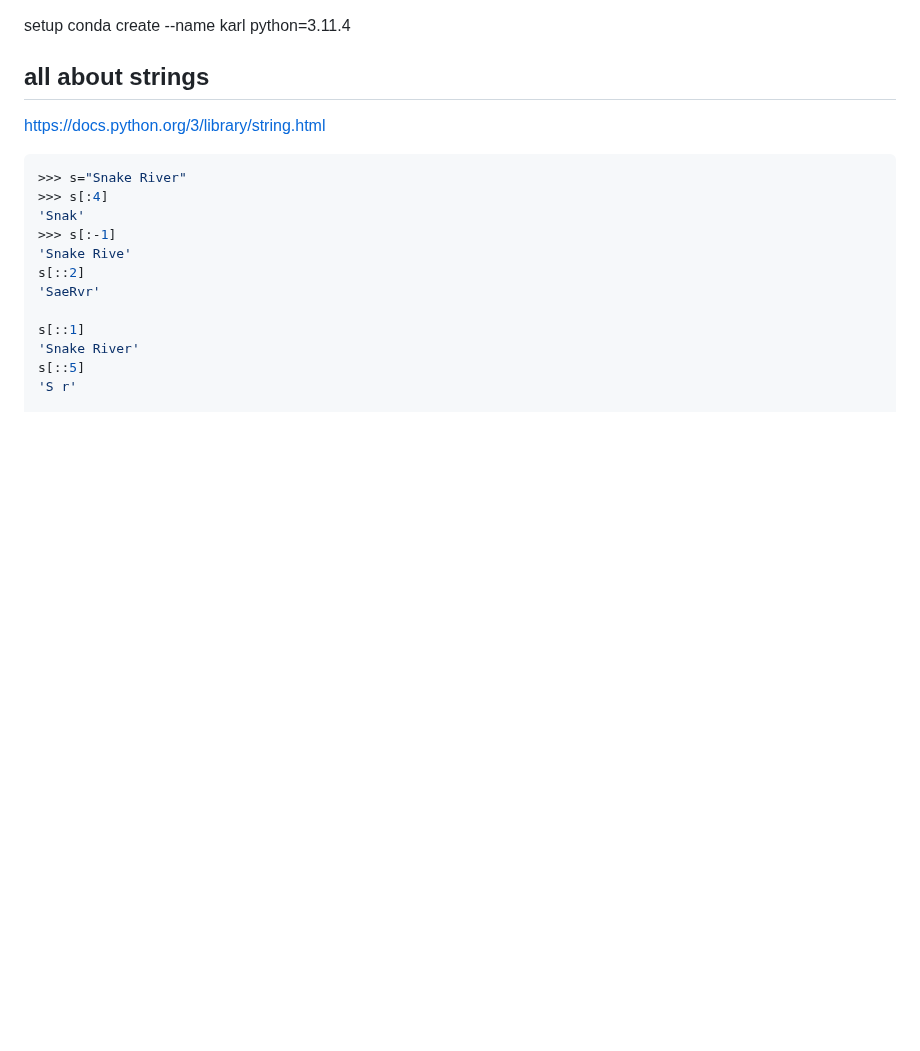
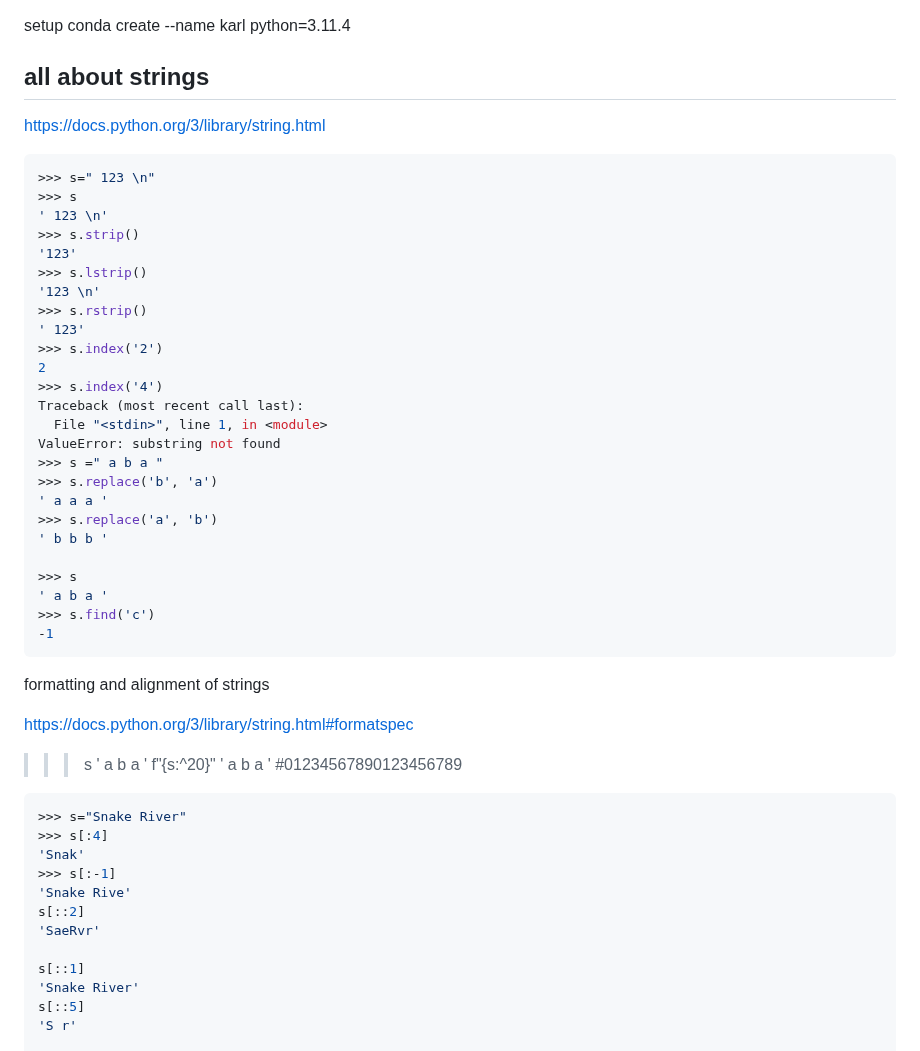
Before and after one commit to ktarbet/learning, a Markdown page: python/readme.md, the part around the change. GitHub-like rendering; blank space fills up the shorter version.

````diff
--- a/python/readme.md
+++ b/python/readme.md
@@ -3,10 +3,44 @@ setup
 conda create --name karl python=3.11.4
 
 ## all about strings
+https://docs.python.org/3/library/string.html
 
 
-https://docs.python.org/3/library/string.html
+```python
+>>> s=" 123 \n"
+>>> s
+' 123 \n'
+>>> s.strip()
+'123'
+>>> s.lstrip()
+'123 \n'
+>>> s.rstrip()
+' 123'
+>>> s.index('2')
+2
+>>> s.index('4')
+Traceback (most recent call last):
+  File "<stdin>", line 1, in <module>
+ValueError: substring not found
+>>> s =" a b a "
+>>> s.replace('b', 'a')
+' a a a '
+>>> s.replace('a', 'b')
+' b b b '
 
+>>> s
+' a b a '
+>>> s.find('c')
+-1
+```
+formatting and alignment of strings
+
+https://docs.python.org/3/library/string.html#formatspec
+>>> s
+' a b a '
+>>> f"{s:^20}"
+'       a b a        '
+#01234567890123456789
 ```python
 >>> s="Snake River"
 >>> s[:4]
````
